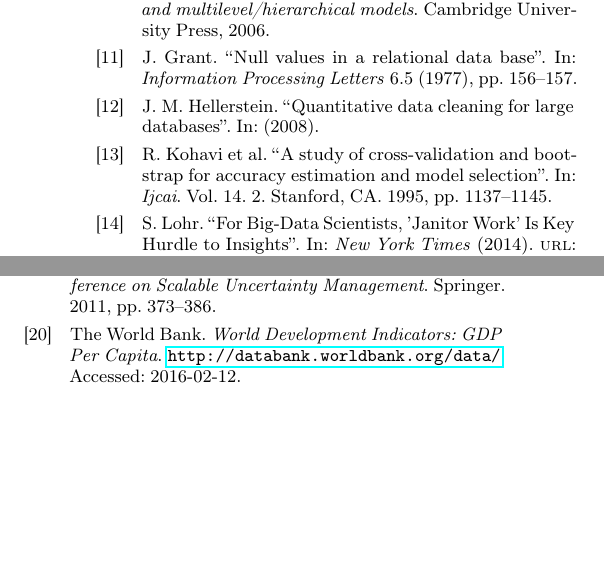
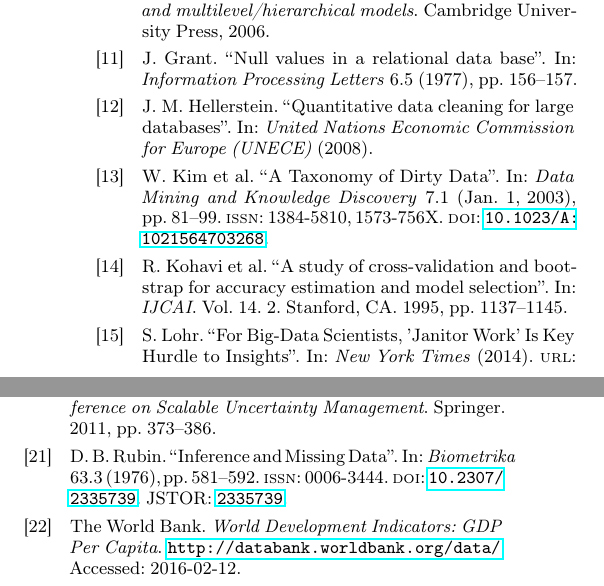
Before and after one commit to mitdbg/imputedb, a LaTeX document (paper/main.tex, which reads paper/references.bib): two parts of the columns of page 12 of 12, joined at a grey line, cut so that both start at the same text, the shorter picture padded with empty space. Compiled offline with pdfLaTeX.

Commit message:
paper: add references to intro

```diff
--- a/paper/references.bib
+++ b/paper/references.bib
@@ -0,0 +1,8 @@
+@article{kim2003,
+  title = {A {{Taxonomy}} of {{Dirty Data}}},
+  volume = {7},
+  issn = {1384-5810, 1573-756X},
+  doi = {10.1023/A:1021564703268},
+  langid = {english},
+  number = {1},
+  journaltitle = {Data Mining and Knowledge Discovery},
@@ -0,0 +16,8 @@
+  title = {Inference and {{Missing Data}}},
+  volume = {63},
+  issn = {0006-3444},
+  doi = {10.2307/2335739},
+  eprinttype = {jstor},
+  eprint = {2335739},
+  number = {3},
+  journaltitle = {Biometrika},
@@ -1,7 +30,8 @@
 @article{hellerstein2008quantitative,
   title={Quantitative data cleaning for large databases},
   author={Hellerstein, Joseph M},
-  year={2008}
+  journal={United Nations Economic Commission for Europe (UNECE)},
+  year=2008
 }
 
 @article{vanbuuren2011mice,
```
Also changed, not shown: paper/introduction.tex (+3 -3 lines), paper/references.bib (21 more changed lines).
